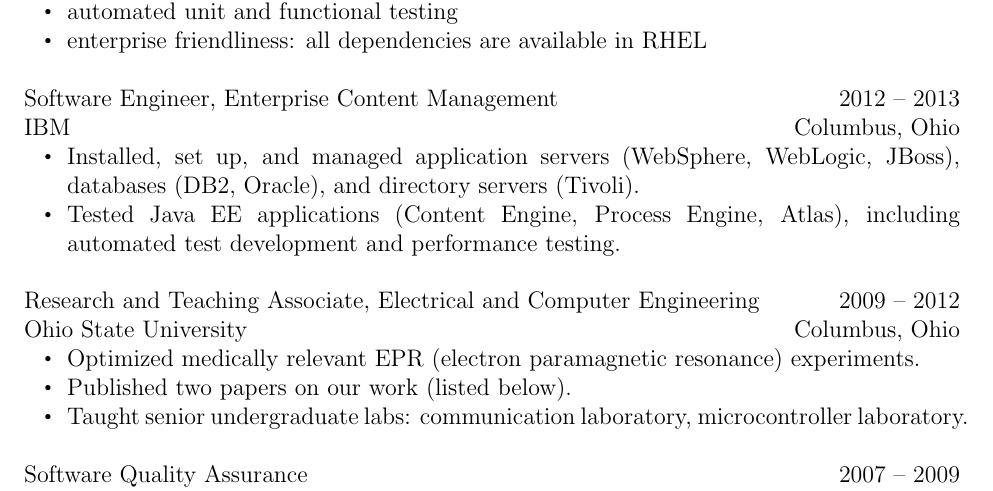
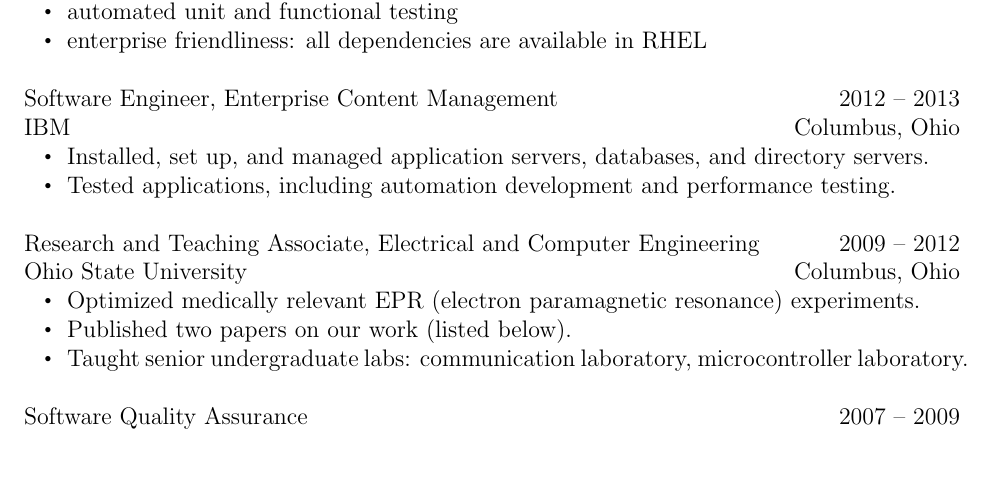
Before and after one commit to jalan/resume, a LaTeX CV (resume.tex): part of page 1 of 2, cut so that both start at the same text, the shorter picture padded with empty space. Compiled offline with pdfLaTeX.

Commit message:
save space: remove names of (terrible) applications

```diff
--- a/resume.tex
+++ b/resume.tex
@@ -56,8 +56,8 @@
 Software Engineer, Enterprise Content Management \hfill 2012 -- 2013 \\
 IBM                                              \hfill Columbus, Ohio
 \begin{itemize}
-\item Installed, set up, and managed application servers (WebSphere, WebLogic, JBoss), databases (DB2, Oracle), and directory servers (Tivoli).
-\item Tested Java EE applications (Content Engine, Process Engine, Atlas), including automated test development and performance testing. \\
+\item Installed, set up, and managed application servers, databases, and directory servers.
+\item Tested applications, including automation development and performance testing. \\
 \end{itemize}
 
 Research and Teaching Associate, Electrical and Computer Engineering \hfill 2009 -- 2012 \\
```
